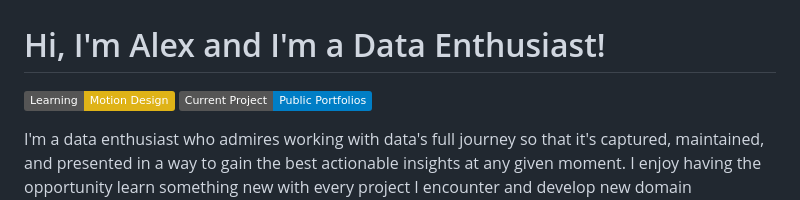
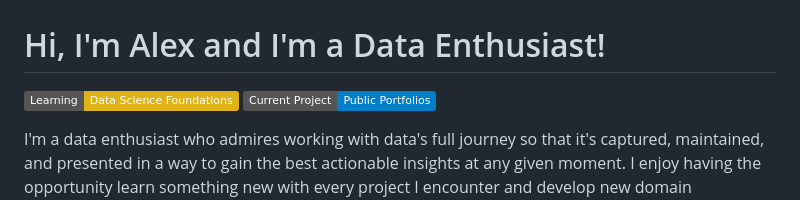
Before and after one commit to AlexanderStephenThompson/AlexanderStephenThompson, a Markdown page: README.md, the part around the change. GitHub-like rendering; badges without logos.

```diff
--- a/README.md
+++ b/README.md
@@ -1,6 +1,6 @@
 <h1> Hi, I'm Alex and I'm a Data Enthusiast! </h1>
 
-![Badge](https://img.shields.io/badge/Learning-Motion_Design-yellow)
+![Badge](https://img.shields.io/badge/Learning-Data_Science_Foundations-yellow)
 ![Badge](https://img.shields.io/badge/Current_Project-Public_Portfolios-blue)
 
 I'm a data enthusiast who admires working with data's full journey so that it's captured, maintained, and presented in a way to gain the best actionable insights at any given moment. I enjoy having the opportunity learn something new with every project I encounter and develop new domain knowledge with whatever I may be working on. Personally, I think working with data is an extremely fulfilling experience since I get to use a combination of technical knowledge and a creative skillset to empower others with knowledge so that we can all be better off.
```
